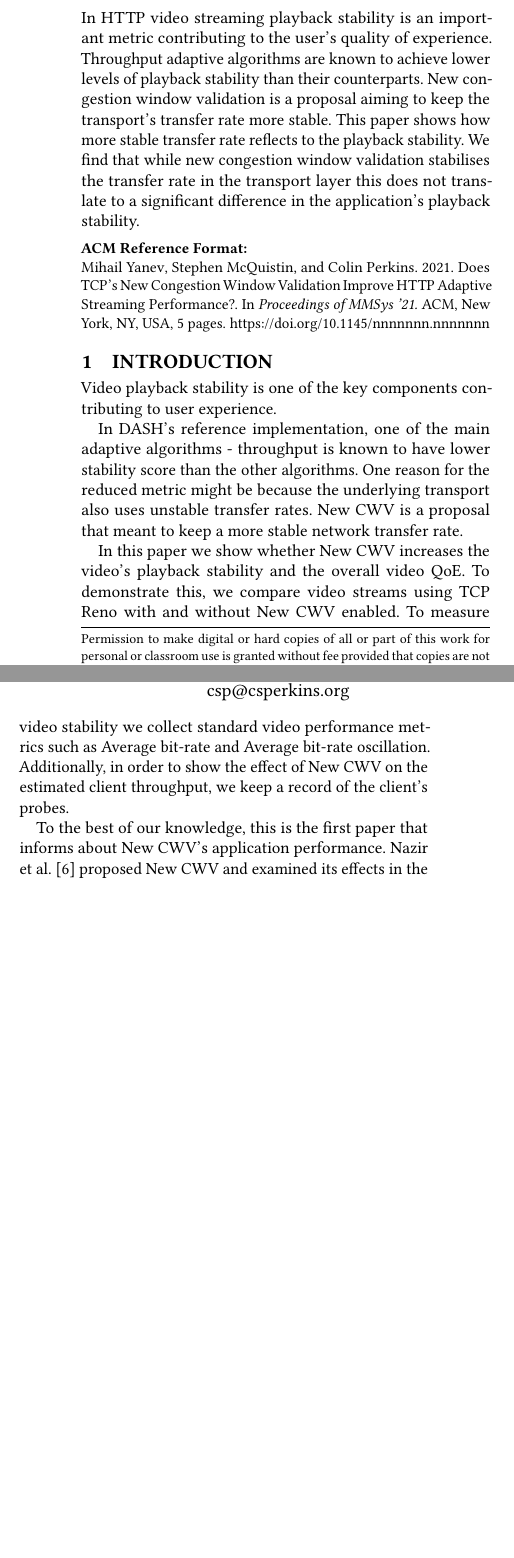
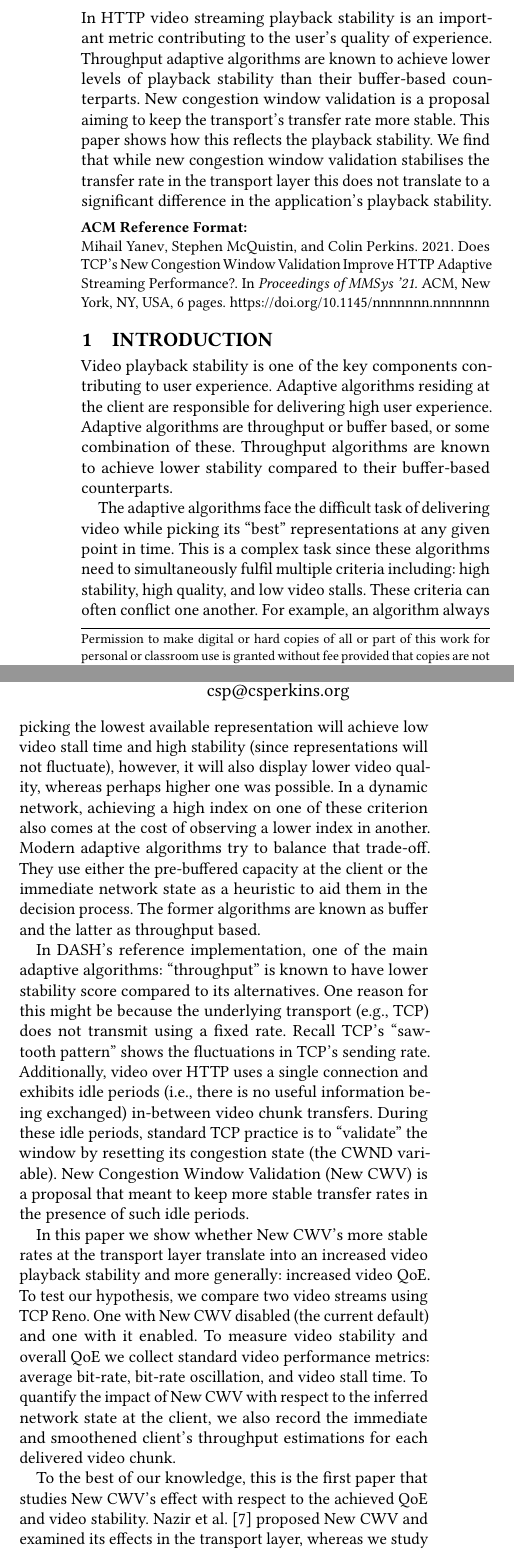
Before and after one commit to glasgow-ipl/newcwv-nossdav2022, a LaTeX paper (doc/paper/papers/paper.tex): two parts of the columns of page 1 of 5 before the commit and two parts of the columns of page 1 of 6 after it, joined at a grey line, cut so that both start at the same text, the shorter picture padded with empty space. Compiled offline with pdfLaTeX.

Commit message:
Reworked introduction and extended make script so it finds references successfully in VM

```diff
--- a/doc/paper/papers/paper.tex
+++ b/doc/paper/papers/paper.tex
@@ -352,7 +352,7 @@
   %  - Say what your solution achieves
   %  - Say what follows from your solution
 
-In HTTP video streaming playback stability is an important metric contributing to the user's quality of experience. Throughput adaptive algorithms are known to achieve lower levels of playback stability than their counterparts. New congestion window validation is a proposal aiming to keep the transport's transfer rate more stable. This paper shows how more stable transfer rate reflects to the playback stability. We find that while new congestion window validation stabilises the transfer rate in the transport layer this does not translate to a significant difference in the application's playback stability.
+In HTTP video streaming playback stability is an important metric contributing to the user's quality of experience. Throughput adaptive algorithms are known to achieve lower levels of playback stability than their buffer-based counterparts. New congestion window validation is a proposal aiming to keep the transport's transfer rate more stable. This paper shows how this reflects the playback stability. We find that while new congestion window validation stabilises the transfer rate in the transport layer this does not translate to a significant difference in the application's playback stability.
 
 \end{abstract}
 \maketitleACM
@@ -374,14 +374,16 @@ In HTTP video streaming playback stability is an important metric contributing t
 % context here. Why is the problem of interest and importance to the larger
 % community?
 
-Video playback stability is one of the key components contributing to user experience.
+Video playback stability is one of the key components contributing to user experience. Adaptive algorithms residing at the client are responsible for delivering high user experience. Adaptive algorithms are throughput or buffer based, or some combination of these. Throughput algorithms are known to achieve lower stability compared to their buffer-based counterparts.
 
 % Paragraph 2: What is the specific problem considered in this paper? This
 % paragraph narrows down the topic area of the paper. In the first
 % paragraph you have established general context and importance. Here you
 % establish specific context and background.
 
-In DASH's reference implementation, one of the main adaptive algorithms - throughput is known to have lower stability score than the other algorithms. One  reason for the reduced metric might be because the underlying transport also uses unstable transfer rates. New CWV is a proposal that meant to keep a more stable network transfer rate.
+The adaptive algorithms face the difficult task of delivering video while picking its ``best'' representations at any given point in time. This is a complex task since these algorithms need to simultaneously fulfil multiple criteria including: high stability, high quality, and low video stalls. These criteria can often conflict one another. For example, an algorithm always picking the lowest available representation will achieve low video stall time and high stability (since representations will not fluctuate), however, it will also display lower video quality, whereas perhaps higher one was possible. In a dynamic network, achieving a high index on one of these criterion also comes at the cost of observing a lower index in another. Modern adaptive algorithms try to balance that trade-off. They use either the pre-buffered capacity at the client or the immediate network state as a heuristic to aid them in the decision process. The former algorithms are known as buffer and the latter as throughput based.
+
+In DASH's reference implementation, one of the main adaptive algorithms: ``throughput'' is known to have lower stability score compared to its alternatives. One reason for this might be because the underlying transport (e.g., TCP) does not transmit using a fixed rate. Recall TCP's ``sawtooth pattern'' shows the fluctuations in TCP's sending rate. Additionally, video over HTTP uses a single connection and exhibits idle periods (i.e., there is no useful information being exchanged) in-between video chunk transfers. During these idle periods, standard TCP practice is to ``validate'' the window by resetting its congestion state (the CWND variable). New Congestion Window Validation (New CWV) is a proposal that meant to keep more stable transfer rates in the presence of such idle periods.
 
 % Paragraph 3: "In this paper, we show that...". This is the key paragraph
 % in the introduction - you summarize, in one paragraph, what are the main
@@ -393,8 +395,7 @@ In DASH's reference implementation, one of the main adaptive algorithms - throug
 % State your contributions: these drive the entire paper.  Contributions
 % should be refutable claims, not vague generic statements.
 
-In this paper we show whether New CWV increases the video's playback stability and the overall video QoE. To demonstrate this, we compare video streams using TCP Reno with and without New CWV enabled. To measure video stability we collect standard video performance metrics such as Average bit-rate and Average bit-rate oscillation. Additionally, in order to show the effect of New CWV on the estimated client throughput, we keep a record of the client's probes.
-
+In this paper we show whether New CWV's more stable rates at the transport layer translate into an increased video playback stability and more generally: increased video QoE. To test our hypothesis, we compare two video streams using TCP Reno. One with New CWV disabled (the current default) and one with it enabled. To measure video stability and overall QoE we collect standard video performance metrics: average bit-rate, bit-rate oscillation, and video stall time. To quantify the impact of New CWV with respect to the inferred network state at the client, we also record the immediate and smoothened client's throughput estimations for each delivered video chunk.
 
 % Paragraph 4: What are the differences between your work, and what others
 % have done? Keep this at a high level, as you can refer to future sections
@@ -402,7 +403,7 @@ In this paper we show whether New CWV increases the video's playback stability a
 % for the reader to know what is new about this work compared to other work
 % in the area.
 
-To the best of our knowledge, this is the first paper that informs about New CWV's application performance. Nazir et al. \cite{Nazir-2014-performance-evaluation-congestion-window-validation-dash-newcwv} proposed New CWV and examined its effects in the transport layer. Other related work proposed new application algorithms to control video representation choices. In contrast, we evaluate how a transport modification would impact the video stream.
+To the best of our knowledge, this is the first paper that studies New CWV's effect with respect to the achieved QoE and video stability. Nazir et al. \cite{Nazir-2014-performance-evaluation-congestion-window-validation-dash-newcwv} proposed New CWV and examined its effects in the transport layer, whereas we study its effect in the application layer. Other related work proposed new application algorithms to control video representation choices. We on the other hand evaluate a transport, not an application change and measure its impact on the video delivery. Finally, \cite{Bhat-2017-not-so-quic} consider replacing the transport protocol from TCP to QUIC for video delivery.
 
 % Paragraph 5: "We structure the remainder of this paper as follows." Give
 % the reader a road-map for the rest of the paper. Try to avoid redundant
@@ -496,9 +497,9 @@ We structure the remainder of this paper as follows. In section 2, we introduce
 % Throughput algorithms continuously measure the available bandwidth. High CWND fluctuations, (f.e., as a result of an RTO idle reset) could be picked up by the application algorithm. This could lead to requesting representations that are not fully using or overload network's available capacity. In either case, this would lead to an increased number of representation switches, which is shown to reduce user's QoE.
 
 
-The problem of TCP not being designed to carry long bursty traffic, such as HTTP video is well known. Even before that, there were proposals to optimise TCP for application limited traffic.
+The problem of TCP not being designed to carry long bursty traffic, such as HTTP video is well known. Even before that, there were proposals to optimise TCP for application limited traffic \cite{rfc2861-2000-padhye-congestion-window-validation}.
 
-In standard window based congestion control algorithms, the transfer is network bound if the sender is fully utilising its congestion window capacity. The behaviour of that is well known, (e.g., during the slow-start the window will double every RTT until it sees loss and during the congestion avoidance phase the window will increase by 1 MSS packet every RTT). However, not all applications that use TCP would fully use their window capacity. In this case they are considered to be application limited, i.e., the application does not have enough data to send with a rate that the network currently offers. It has been found that during such phases the RTT could grow unrealistically large, as for example, TCP would continue to grow the window by 1 every RTT until it sees loss. In cases where the application cannot send as fast as the network allows it, the chances of observing loss due to high sending rate is low.
+In standard window based congestion control algorithms, the transfer is network bound if the sender is fully utilising its congestion window capacity. The behaviour of that is well known, (e.g., during the slow-start the window will double every RTT until it sees loss and during the congestion avoidance phase the window will increase by 1 MSS packet every RTT). However, not all applications that use TCP would fully use their window capacity. Those are then said to be application limited, f.e., the application does not have enough data to send with a rate that the network currently offers. It has been found that during such phases the RTT could grow unrealistically large, as for example, TCP would continue to grow the window by 1 every RTT until it sees loss. In cases where the application cannot send as fast as the network allows it, the chances of observing loss due to high sending rate are low.
 
 Another issue might arise if the application sends data in bursts over the same connection. In such cases, the value that the internal TCP connection had for the window might not be representative of the network state anymore, depending on the duration of the idling period. For example, consider a single TCP application sending data over a 10Mbps link with no cross traffic. Then that connection could fully utilise the available capacity. But if the connection had began the transfer, then paused and during the pause two more such application joined the network. Then the fair share if the first application resumed would be 3.3Mbps, but its internal state might be closer to the previously measured capacity of 10.
 
```
Also changed, not shown: doc/paper/papers/paper.bib (+14 -0 lines), doc/paper/papers/paper.tex (2 more changed lines), 2 other files.
